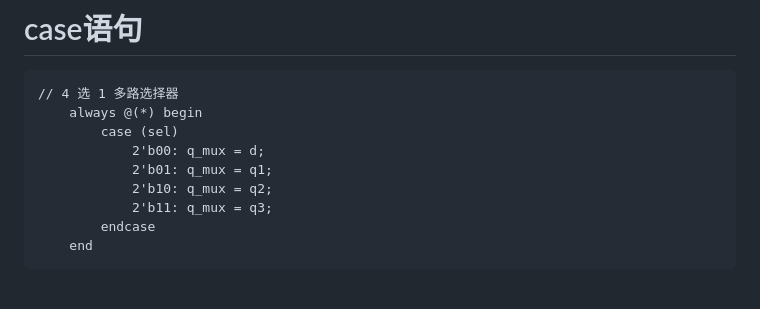
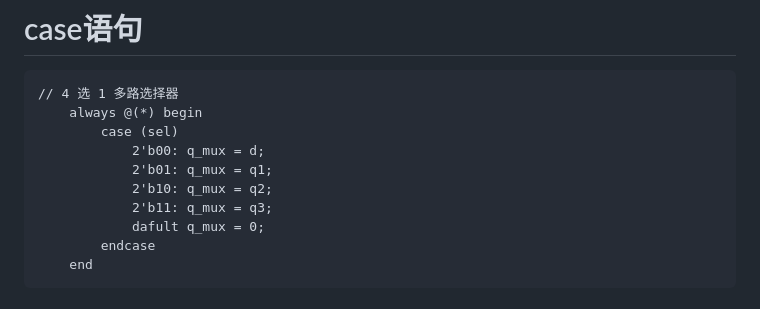
Before and after one commit to AVA022hallo/daily-reports, a Markdown page: verilog_learn/day_1.md, the part around the change. Rendered like a GitHub page.

````diff
--- a/verilog_learn/day_1.md
+++ b/verilog_learn/day_1.md
@@ -284,6 +284,7 @@ endmodule
             2'b01: q_mux = q1;
             2'b10: q_mux = q2;
             2'b11: q_mux = q3;
+            dafult q_mux = 0;
         endcase
     end
 ```
````
Also changed, not shown: verilog_learn/day_4.md (+73 -0 lines), verilog_learn/testbench.md (added, +130 -0 lines), weekly_report/WEEK10.md (added, +19 -0 lines), verilog_learn/images/Kmap4.png (added), 1 other file.
